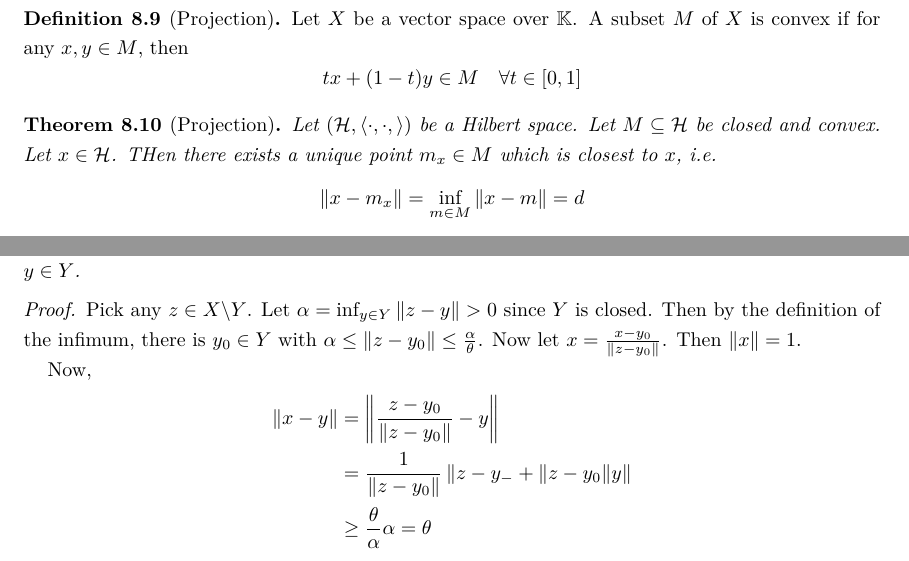
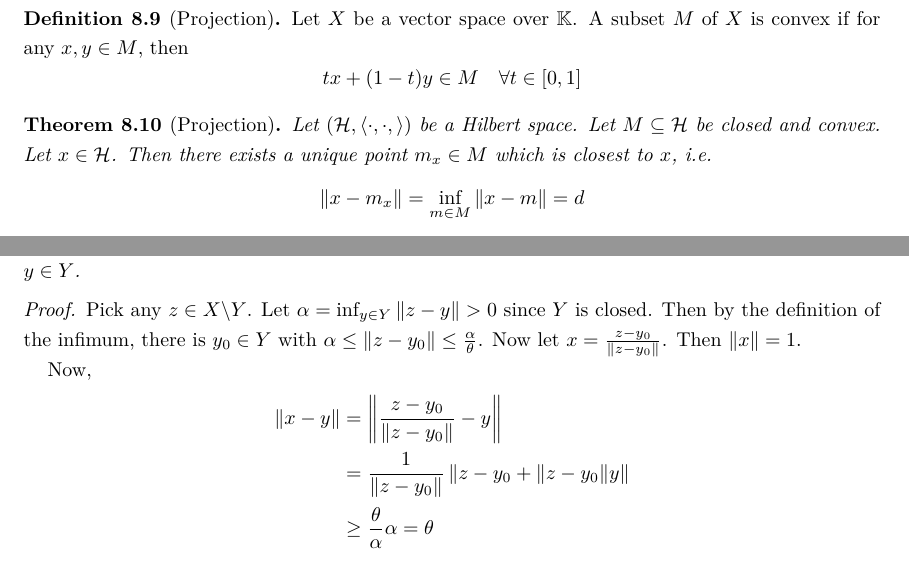
Before and after one commit to ajtulloch/SydneyUniversityMathematicsNotes, a LaTeX paper (PMH3 - Functional Analysis/PMH3 Lecture Notes.tex): two parts of pages 16 and 51 of 65, joined at a grey line, cut so that both start at the same text. Compiled offline with XeLaTeX.

Commit message:
Fix typos

```diff
--- a/PMH3 - Functional Analysis/PMH3 Lecture Notes.tex
+++ b/PMH3 - Functional Analysis/PMH3 Lecture Notes.tex
@@ -775,7 +775,7 @@ Discussion of Dual operators
 \end{defn}
 
 \begin{thm}[Projection]
-    Let $(\Hil, \langle \cdot, \cdot, \rangle )$ be a Hilbert space.  Let $M \subseteq \Hil$ be closed and convex.  Let $x \in \Hil$.  THen there exists a unique point $m_x \in M$ which is closest to $x$, i.e. \[
+    Let $(\Hil, \langle \cdot, \cdot, \rangle )$ be a Hilbert space.  Let $M \subseteq \Hil$ be closed and convex.  Let $x \in \Hil$.  Then there exists a unique point $m_x \in M$ which is closest to $x$, i.e. \[
         \| x - m_x \| = \inf_{m \in M} \| x - m \| = d
     \]
 \end{thm}
@@ -2275,14 +2275,14 @@ Recall that the closed unit ball in $X$ is compact if and only if $\dim(X) < \in
 Consider a sequence of compact operators $T_n$.  If $T_n$ is compact and $T_n \rightarrow T$, then $T$ is compact.
 
 \begin{lem}[Riesz's Lemma]
-    Let $X$ be a normed vector space.  Let $Y \subsetneq X$ be a proper \textbf{closed} subspace.  Let $\theta \in (0, 1)$ be given. THen there exists $x$ with $\| x \| = 1$ such that $\| x - y \| \geq \theta$ for all $y \in Y$.
+    Let $X$ be a normed vector space.  Let $Y \subsetneq X$ be a proper \textbf{closed} subspace.  Let $\theta \in (0, 1)$ be given. Then there exists $x$ with $\| x \| = 1$ such that $\| x - y \| \geq \theta$ for all $y \in Y$.
 \end{lem}
 \begin{proof}
-    Pick any $z \in X \backslash Y$.  Let $\alpha = \inf_{y \in Y} \| z - y \| > 0$ since $Y$ is closed.  Then by the definition of the infimum, there is $y_0 \in Y$ with $\alpha \leq \| z - y_0 \| \leq \frac{\alpha}{\theta}$.  Now let $x = \frac{x - y_0}{\| z - y_0 \|}$.  Then $\| x \| = 1$.
+    Pick any $z \in X \backslash Y$.  Let $\alpha = \inf_{y \in Y} \| z - y \| > 0$ since $Y$ is closed.  Then by the definition of the infimum, there is $y_0 \in Y$ with $\alpha \leq \| z - y_0 \| \leq \frac{\alpha}{\theta}$.  Now let $x = \frac{z - y_0}{\| z - y_0 \|}$.  Then $\| x \| = 1$.
 
     Now, \begin{align*}
         \| x - y \| &= \left \| \frac{z - y_0}{\| z - y_0 \|} - y \right \| \\
-                    &= \frac{1}{\| z - y_0 \|} \left \| z - y_- + \| z - y_0 \| y \right \| \\
+                    &= \frac{1}{\| z - y_0 \|} \left \| z - y_0 + \| z - y_0 \| y \right \| \\
                     &\geq \frac{\theta}{\alpha} \alpha = \theta
     \end{align*}
 \end{proof}
```
Also changed, not shown: PMH3 - Functional Analysis/PMH3 Lecture Notes.tex (6 more changed lines).
